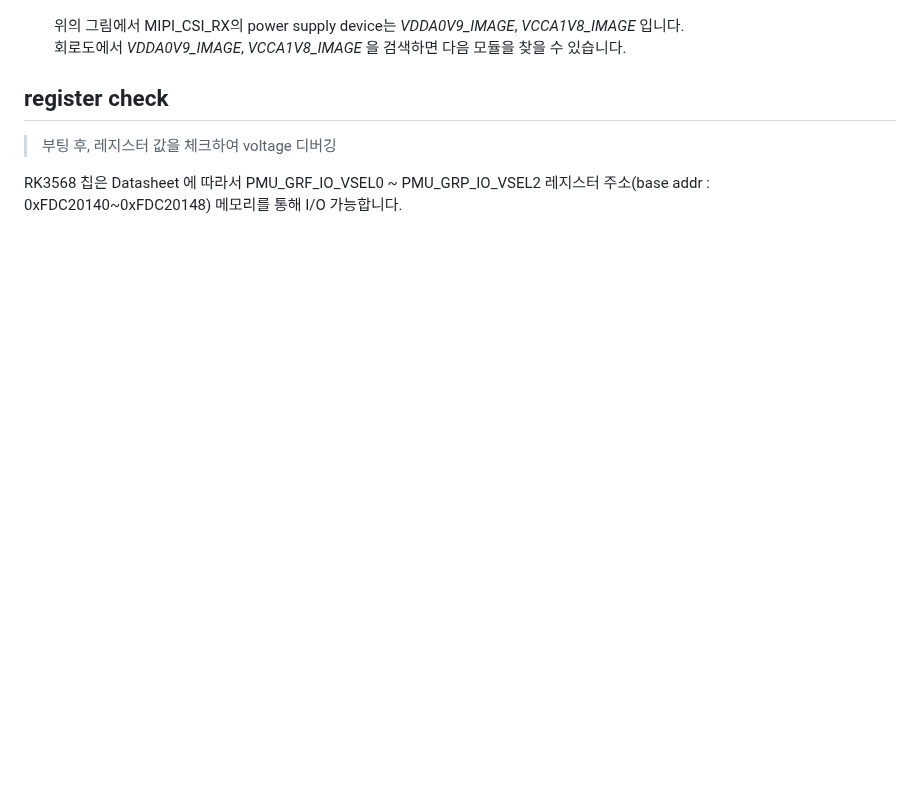
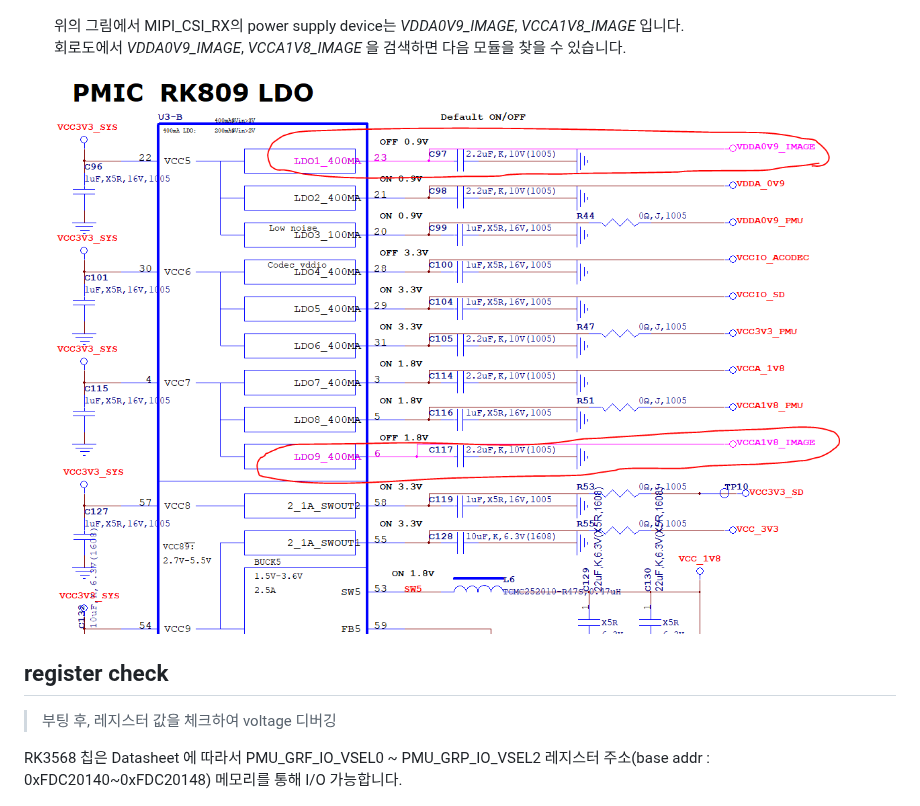
Before and after one commit to lchy0113/rk_develop, a Markdown page: POWER.md, the part around the change. Drawn GitHub-style; pictures changed too: images/POWER_07.png (added); blank space fills up the shorter version.

Commit message:
chore : Update POWER.md
Change-Id: I9cb46ff21cad0713e2537c95f1967cdfd3011afa

```diff
--- a/POWER.md
+++ b/POWER.md
@@ -92,6 +92,8 @@ arch/arm64/boot/dts/rockchip/rk3568-poc.dtsi
 	 위의 그림에서 MIPI_CSI_RX의 power supply device는 *VDDA0V9_IMAGE*, *VCCA1V8_IMAGE* 입니다.
 	 회로도에서 *VDDA0V9_IMAGE*, *VCCA1V8_IMAGE* 을 검색하면 다음 모듈을 찾을 수 있습니다.
 
+	 ![](./images/POWER_07.png)
+
 <pr/>
 
 ## register check
```
